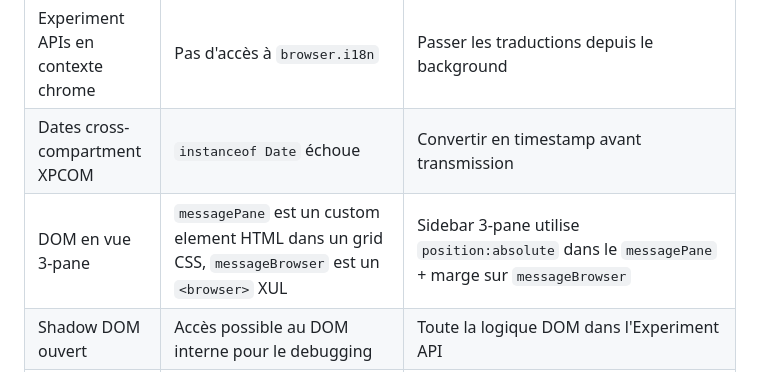
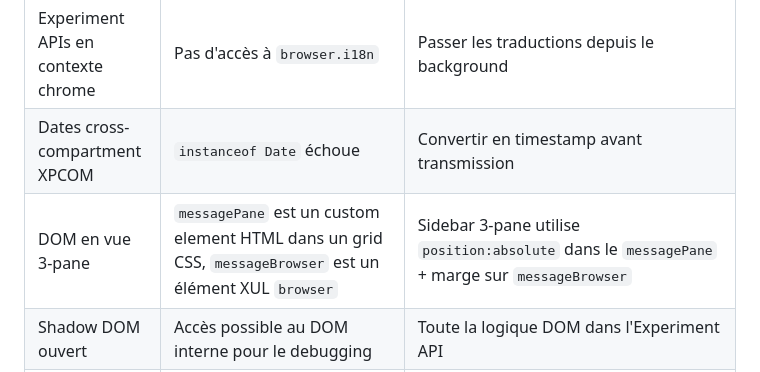
Before and after one commit to mtfkarukera/magic-threads, a Markdown page: ARCHITECTURE.md, the part around one of its changes. Drawn GitHub-style.

Commit message:
docs: fix Mermaid rendering issues (HTML tags, emoji in nodes)

```diff
--- a/ARCHITECTURE.md
+++ b/ARCHITECTURE.md
@@ -210,7 +210,7 @@ La sélection programmée de messages (en particulier après un envoi récent) f
 |-----------|--------|----------|
 | Experiment APIs en contexte chrome | Pas d'accès à `browser.i18n` | Passer les traductions depuis le background |
 | Dates cross-compartment XPCOM | `instanceof Date` échoue | Convertir en timestamp avant transmission |
-| DOM en vue 3-pane | `messagePane` est un custom element HTML dans un grid CSS, `messageBrowser` est un `<browser>` XUL | Sidebar 3-pane utilise `position:absolute` dans le `messagePane` + marge sur `messageBrowser` |
+| DOM en vue 3-pane | `messagePane` est un custom element HTML dans un grid CSS, `messageBrowser` est un élément XUL `browser` | Sidebar 3-pane utilise `position:absolute` dans le `messagePane` + marge sur `messageBrowser` |
 | Shadow DOM ouvert | Accès possible au DOM interne pour le debugging | Toute la logique DOM dans l'Experiment API |
 | Timer.sys.mjs obligatoire | `setTimeout`/`clearTimeout` non disponibles dans le contexte chrome | Import explicite depuis `resource://gre/modules/Timer.sys.mjs` |
 
```
Also changed, not shown: other parts of ARCHITECTURE.md (+2 -2 lines).
